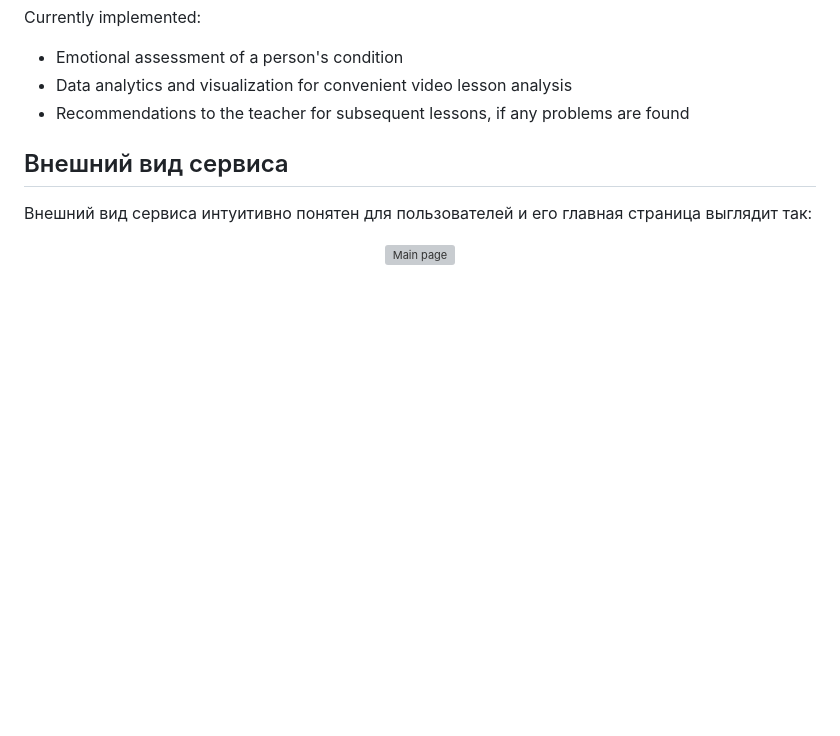
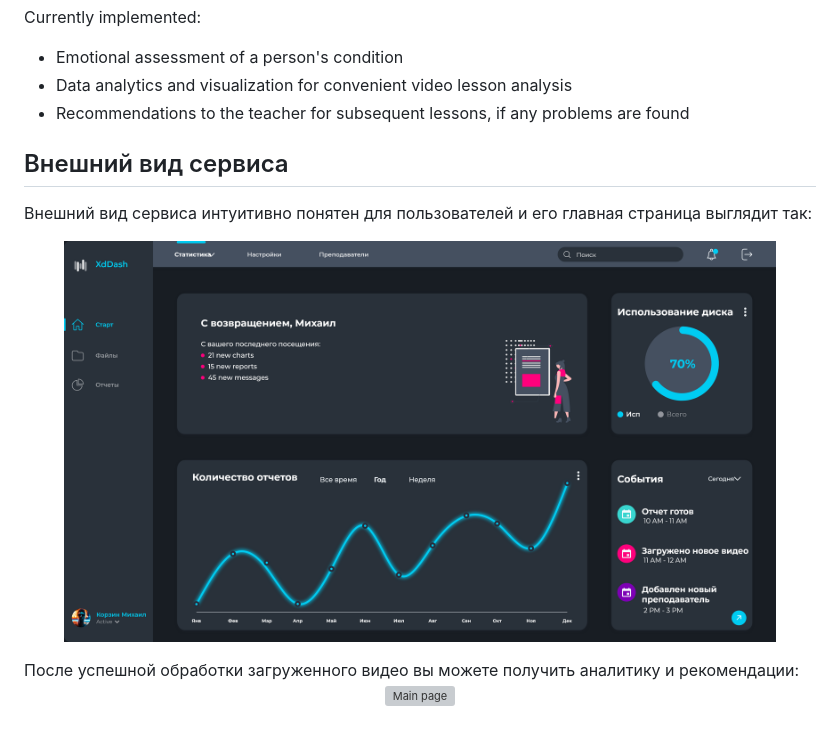
Before and after one commit to Wander1ngW1nd/EdControl, a Markdown page: README.md, the part around the change. Drawn GitHub-style; blank space fills up the shorter version; grey boxes are pictures that could not be loaded.

Commit message:
add::look like service

```diff
--- a/README.md
+++ b/README.md
@@ -25,4 +25,6 @@ Currently implemented:
 
 ## Внешний вид сервиса
 Внешний вид сервиса интуитивно понятен для пользователей и его главная страница выглядит так:
+<p align="center"><img src="/img/3.png" width=90% alt="Main page"></p>
+После успешной обработки загруженного видео вы можете получить аналитику и рекомендации:
 <p align="center"><img src="/img/1.png" width=90% alt="Main page"></p>
```
